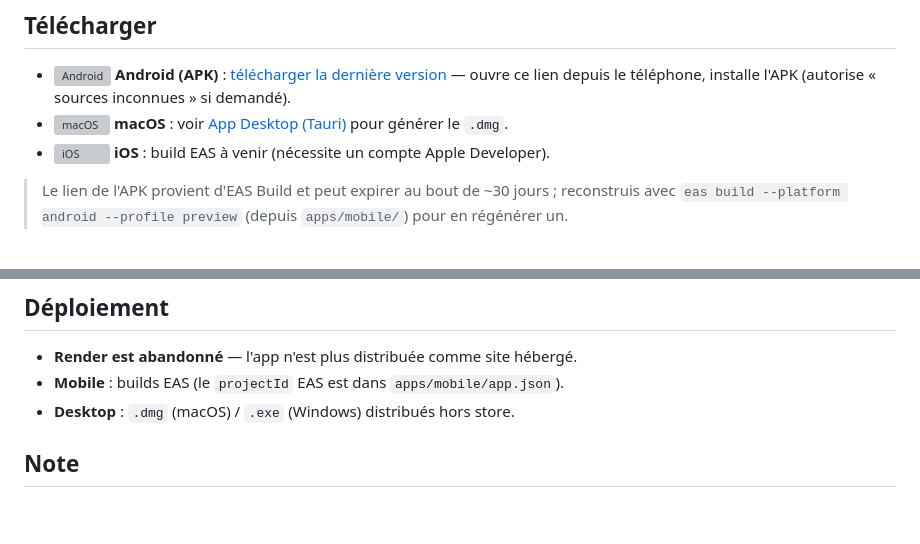
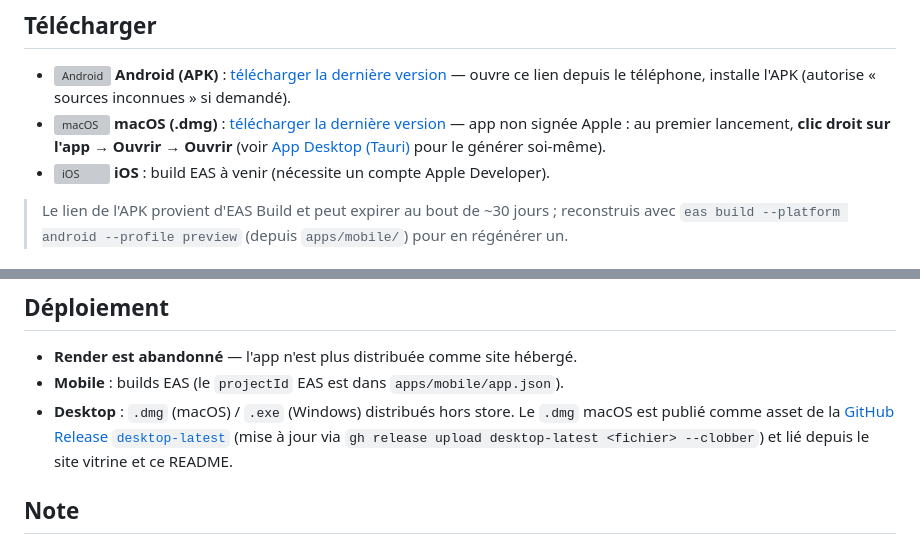
Before and after one commit to furaxdev/Islam-pro, a Markdown page: README.md, 2 parts joined by grey strips. Drawn GitHub-style; blank space fills up the shorter version; grey boxes are pictures that could not be loaded.

Commit message:
docs: link direct .dmg download from README
Points the macOS entry at the GitHub Release asset instead of the
build-it-yourself section, and documents the release update command.

Co-Authored-By: Claude Sonnet 5 <noreply@anthropic.com>

```diff
--- a/README.md
+++ b/README.md
@@ -10,7 +10,9 @@ API Hono (TypeScript), et types partagés.
 
 - <a href="https://expo.dev/artifacts/eas/4mhBdkvnrnQRGsIC313vpe0XXc2rkuhHQW0vhx_y02E.apk"><img src="https://cdn.simpleicons.org/android/3DDC84" width="18" height="18" alt="Android" valign="middle"></a> **Android (APK)** : [télécharger la dernière version](https://expo.dev/artifacts/eas/4mhBdkvnrnQRGsIC313vpe0XXc2rkuhHQW0vhx_y02E.apk)
   — ouvre ce lien depuis le téléphone, installe l'APK (autorise « sources inconnues » si demandé).
-- <a href="#app-desktop-tauri"><img src="https://cdn.simpleicons.org/apple/888888" width="18" height="18" alt="macOS" valign="middle"></a> **macOS** : voir [App Desktop (Tauri)](#app-desktop-tauri) pour générer le `.dmg`.
+- <a href="https://github.com/furaxdev/Islam-pro/releases/download/desktop-latest/Islam.Pro.Installer.dmg"><img src="https://cdn.simpleicons.org/apple/888888" width="18" height="18" alt="macOS" valign="middle"></a> **macOS (.dmg)** : [télécharger la dernière version](https://github.com/furaxdev/Islam-pro/releases/download/desktop-latest/Islam.Pro.Installer.dmg)
+  — app non signée Apple : au premier lancement, **clic droit sur l'app → Ouvrir → Ouvrir**
+  (voir [App Desktop (Tauri)](#app-desktop-tauri) pour le générer soi-même).
 - <a href="#déploiement"><img src="https://cdn.simpleicons.org/apple/888888" width="18" height="18" alt="iOS" valign="middle"></a> **iOS** : build EAS à venir (nécessite un compte Apple Developer).
 
 > Le lien de l'APK provient d'EAS Build et peut expirer au bout de ~30 jours ;
@@ -132,7 +134,10 @@ dans le sélecteur, jamais pour la notif elle-même.
 
 - **Render est abandonné** — l'app n'est plus distribuée comme site hébergé.
 - **Mobile** : builds EAS (le `projectId` EAS est dans `apps/mobile/app.json`).
-- **Desktop** : `.dmg` (macOS) / `.exe` (Windows) distribués hors store.
+- **Desktop** : `.dmg` (macOS) / `.exe` (Windows) distribués hors store. Le `.dmg` macOS
+  est publié comme asset de la [GitHub Release `desktop-latest`](https://github.com/furaxdev/Islam-pro/releases/tag/desktop-latest)
+  (mise à jour via `gh release upload desktop-latest <fichier> --clobber`) et lié
+  depuis le site vitrine et ce README.
 
 ## Note
 
```
